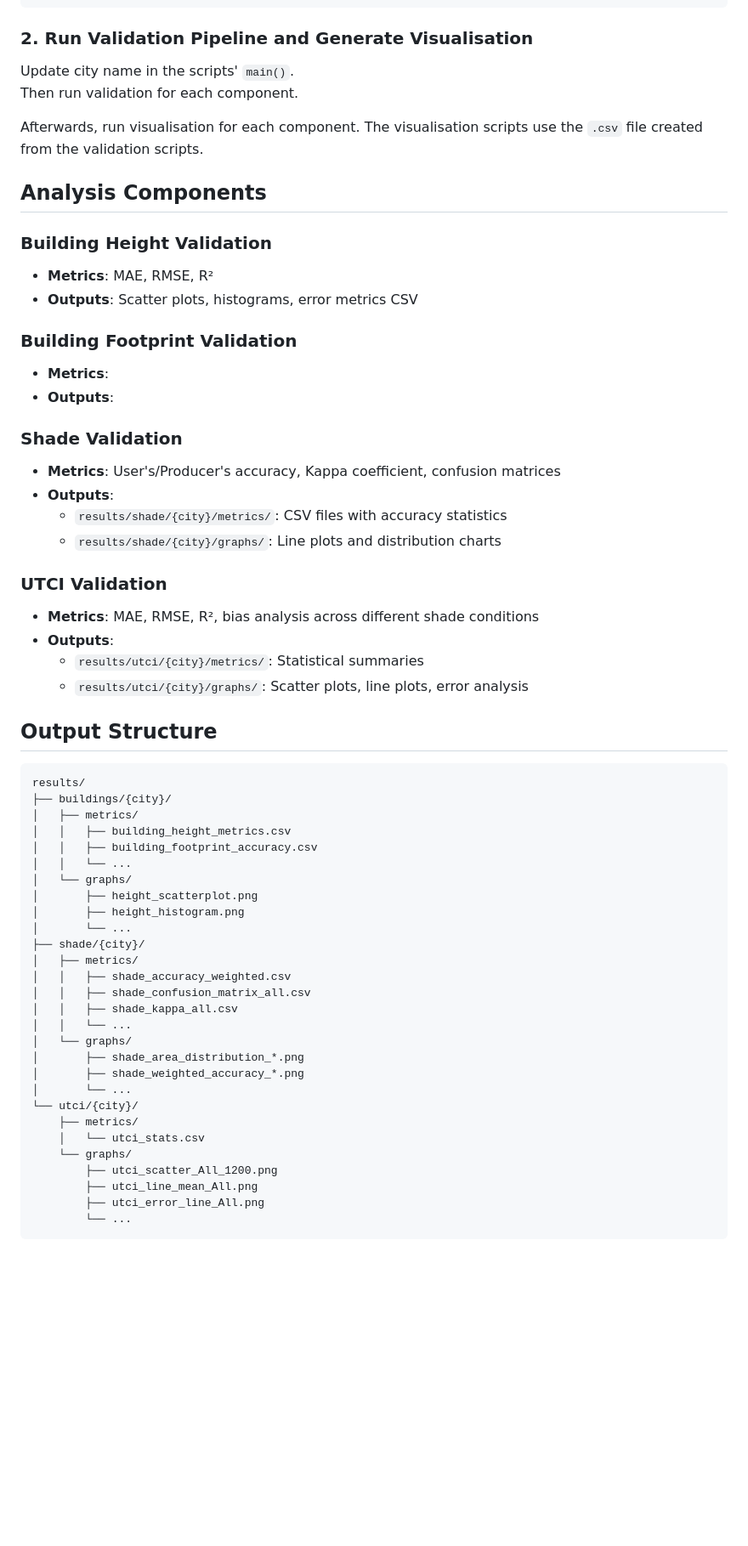
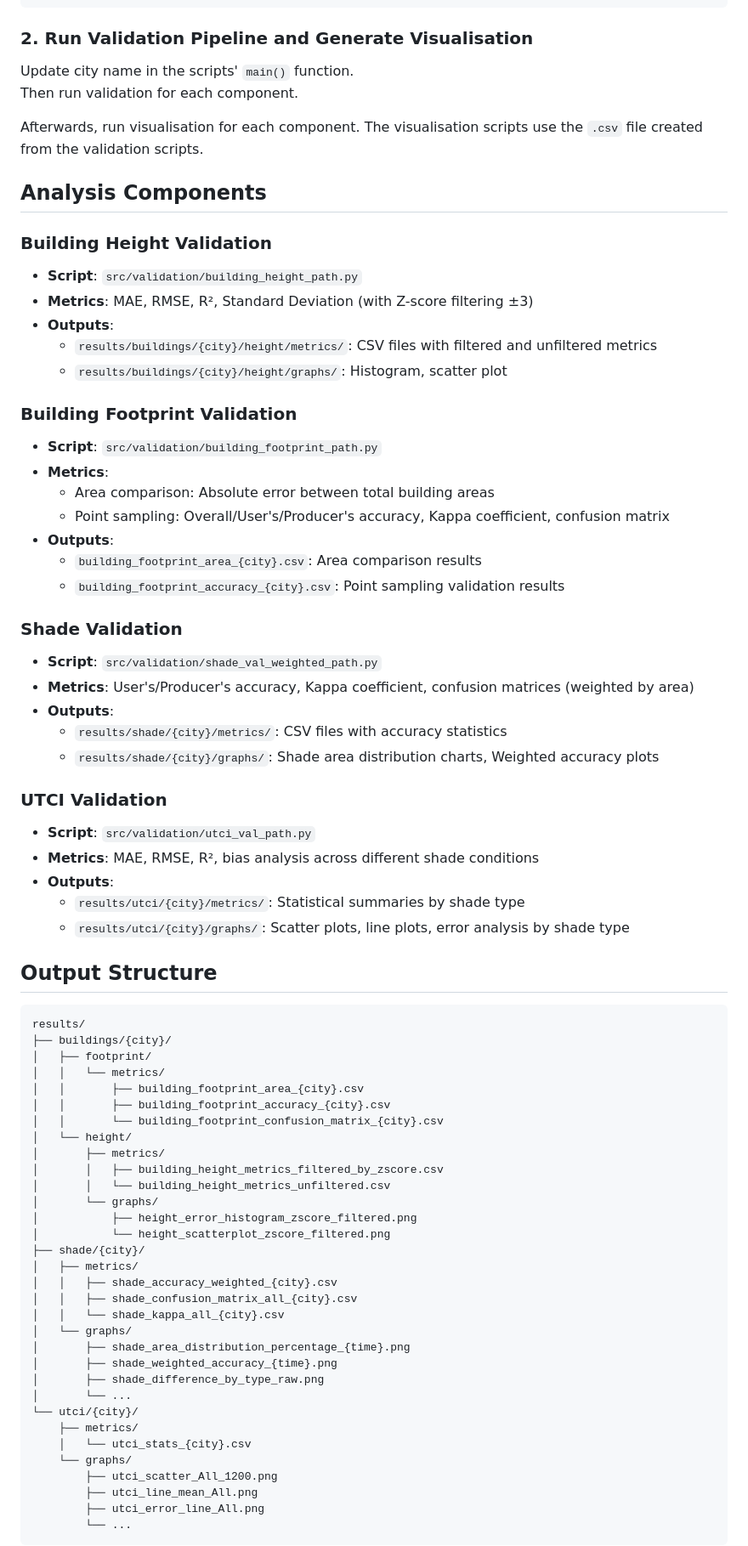
Before and after one commit to wri/cities-heat-workspace, a Markdown page: README.md, the part around one of its changes. Shown at 85% size. GitHub-like rendering; blank space fills up the shorter version.

````diff
--- a/README.md
+++ b/README.md
@@ -47,7 +47,7 @@ CityName:
 
 ### 2. Run Validation Pipeline and Generate Visualisation
 
-Update city name in the scripts' `main()`.
+Update city name in the scripts' `main()` function.
 Then run validation for each component.
 
 Afterwards, run visualisation for each component. The visualisation scripts use the `.csv` file created from the validation scripts.
@@ -56,52 +56,65 @@ Afterwards, run visualisation for each component. The visualisation scripts use
 ## Analysis Components
 
 ### Building Height Validation
-- **Metrics**: MAE, RMSE, R²
-- **Outputs**: Scatter plots, histograms, error metrics CSV
+- **Script**: `src/validation/building_height_path.py`
+- **Metrics**: MAE, RMSE, R², Standard Deviation (with Z-score filtering ±3)
+- **Outputs**:
+  - `results/buildings/{city}/height/metrics/`: CSV files with filtered and unfiltered metrics
+  - `results/buildings/{city}/height/graphs/`: Histogram, scatter plot
 
 ### Building Footprint Validation
+- **Script**: `src/validation/building_footprint_path.py`
 - **Metrics**:
+  - Area comparison: Absolute error between total building areas
+  - Point sampling: Overall/User's/Producer's accuracy, Kappa coefficient, confusion matrix
 - **Outputs**:
+  - `building_footprint_area_{city}.csv`: Area comparison results
+  - `building_footprint_accuracy_{city}.csv`: Point sampling validation results
 
 ### Shade Validation
-- **Metrics**: User's/Producer's accuracy, Kappa coefficient, confusion matrices
+- **Script**: `src/validation/shade_val_weighted_path.py`
+- **Metrics**: User's/Producer's accuracy, Kappa coefficient, confusion matrices (weighted by area)
 - **Outputs**:
   - `results/shade/{city}/metrics/`: CSV files with accuracy statistics
-  - `results/shade/{city}/graphs/`: Line plots and distribution charts
+  - `results/shade/{city}/graphs/`: Shade area distribution charts, Weighted accuracy plots
 
 ### UTCI Validation
+- **Script**: `src/validation/utci_val_path.py`
 - **Metrics**: MAE, RMSE, R², bias analysis across different shade conditions
 - **Outputs**:
-  - `results/utci/{city}/metrics/`: Statistical summaries
-  - `results/utci/{city}/graphs/`: Scatter plots, line plots, error analysis
-
+  - `results/utci/{city}/metrics/`: Statistical summaries by shade type
+  - `results/utci/{city}/graphs/`: Scatter plots, line plots, error analysis by shade type
 
 ## Output Structure
 
 ```
 results/
 ├── buildings/{city}/
-│   ├── metrics/
-│   │   ├── building_height_metrics.csv
-│   │   ├── building_footprint_accuracy.csv
-│   │   └── ...
-│   └── graphs/
-│       ├── height_scatterplot.png
-│       ├── height_histogram.png
-│       └── ...
+│   ├── footprint/
+│   │   └── metrics/
+│   │       ├── building_footprint_area_{city}.csv
+│   │       ├── building_footprint_accuracy_{city}.csv
+│   │       └── building_footprint_confusion_matrix_{city}.csv
+│   └── height/
+│       ├── metrics/
+│       │   ├── building_height_metrics_filtered_by_zscore.csv
+│       │   └── building_height_metrics_unfiltered.csv
+│       └── graphs/
+│           ├── height_error_histogram_zscore_filtered.png
+│           └── height_scatterplot_zscore_filtered.png
 ├── shade/{city}/
 │   ├── metrics/
-│   │   ├── shade_accuracy_weighted.csv
-│   │   ├── shade_confusion_matrix_all.csv
-│   │   ├── shade_kappa_all.csv
-│   │   └── ...
+│   │   ├── shade_accuracy_weighted_{city}.csv
+│   │   ├── shade_confusion_matrix_all_{city}.csv
+│   │   └── shade_kappa_all_{city}.csv
 │   └── graphs/
-│       ├── shade_area_distribution_*.png
-│       ├── shade_weighted_accuracy_*.png
+│       ├── shade_area_distribution_percentage_{time}.png
+│       ├── shade_weighted_accuracy_{time}.png
+│       ├── shade_difference_by_type_raw.png
 │       └── ...
 └── utci/{city}/
     ├── metrics/
-    │   └── utci_stats.csv
+    │   └── utci_stats_{city}.csv
     └── graphs/
         ├── utci_scatter_All_1200.png
         ├── utci_line_mean_All.png
````
Also changed, not shown: other parts of README.md (+1 -1 lines).
